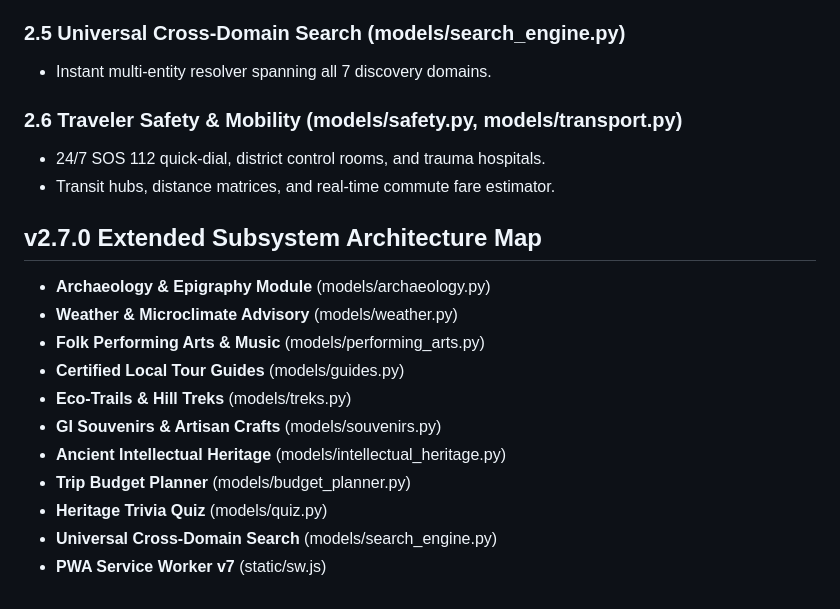
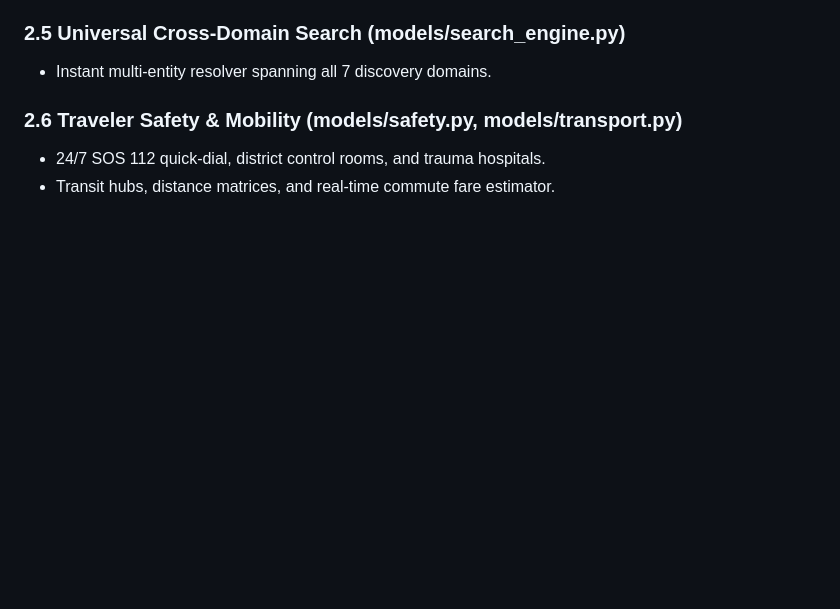
Before and after one commit to mrakarshmehta/tejas26-singularity, a Markdown page: docs/Architecture.md, the part around the change. Drawn GitHub-style; blank space fills up the shorter version.

Commit message:
Revert "docs(architecture): update system architecture blueprint and subsystem map"
This reverts commit 3e4d752adce963dfb55a71d50ecd8daf3011a4ab.

```diff
--- a/docs/Architecture.md
+++ b/docs/Architecture.md
@@ -61,16 +61,3 @@ HiddenYatra is a modern, responsive web application and PWA dedicated to uncover
 ### 2.6 Traveler Safety & Mobility (models/safety.py, models/transport.py)
 - 24/7 SOS 112 quick-dial, district control rooms, and trauma hospitals.
 - Transit hubs, distance matrices, and real-time commute fare estimator.
-## v2.7.0 Extended Subsystem Architecture Map
-
-- **Archaeology & Epigraphy Module** (models/archaeology.py)
-- **Weather & Microclimate Advisory** (models/weather.py)
-- **Folk Performing Arts & Music** (models/performing_arts.py)
-- **Certified Local Tour Guides** (models/guides.py)
-- **Eco-Trails & Hill Treks** (models/treks.py)
-- **GI Souvenirs & Artisan Crafts** (models/souvenirs.py)
-- **Ancient Intellectual Heritage** (models/intellectual_heritage.py)
-- **Trip Budget Planner** (models/budget_planner.py)
-- **Heritage Trivia Quiz** (models/quiz.py)
-- **Universal Cross-Domain Search** (models/search_engine.py)
-- **PWA Service Worker v7** (static/sw.js)
```
